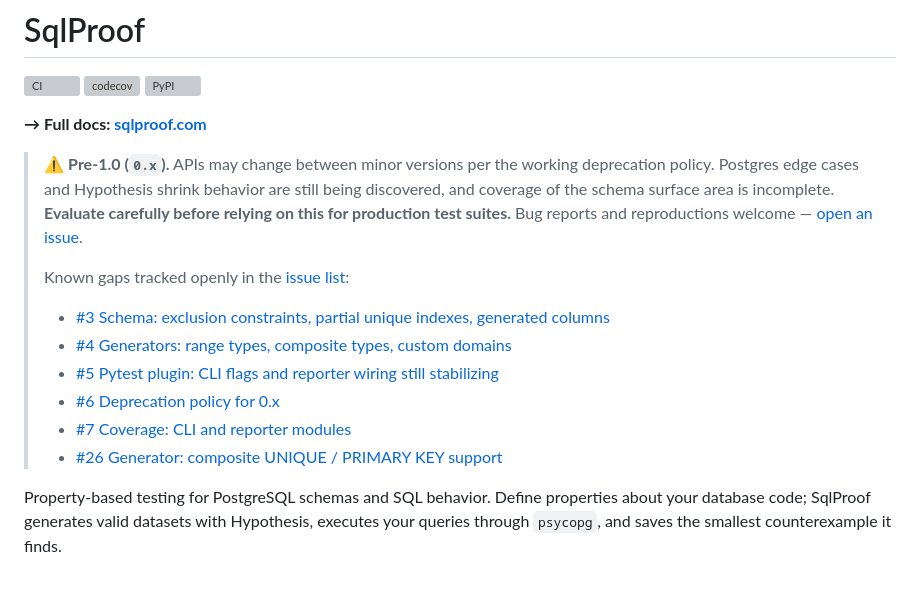
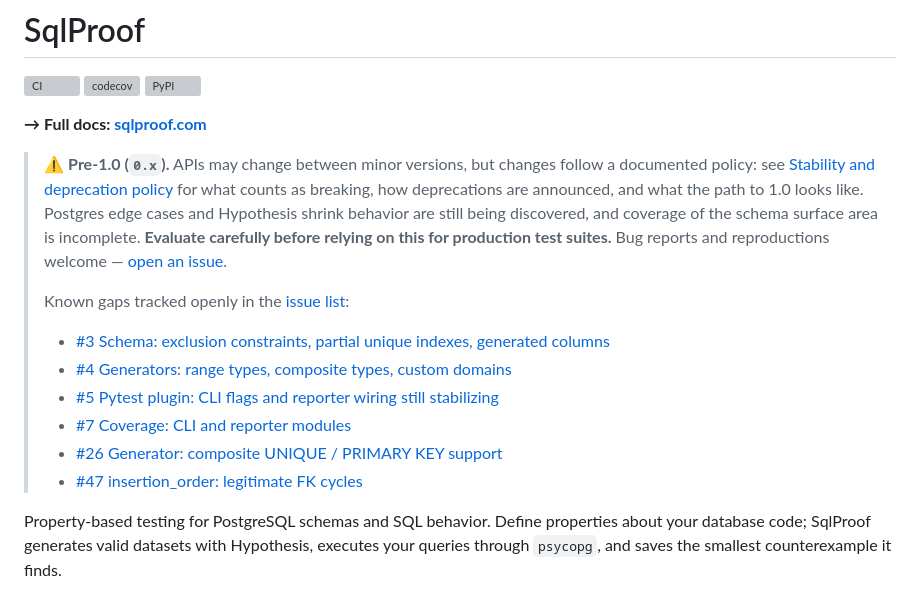
Before and after one commit to alialavia/sqlproof, a Markdown page: README.md, the part around the change. Rendered like a GitHub page; grey boxes are pictures that could not be loaded.

Commit message:
docs: establish stability and deprecation policy for 0.x (#51)

```diff
--- a/README.md
+++ b/README.md
@@ -6,20 +6,23 @@
 
 **→ Full docs: [sqlproof.com](https://sqlproof.com)**
 
-> ⚠️ **Pre-1.0 (`0.x`).** APIs may change between minor versions per the
-> working deprecation policy. Postgres edge cases and Hypothesis shrink
-> behavior are still being discovered, and coverage of the schema surface
-> area is incomplete. **Evaluate carefully before relying on this for
-> production test suites.** Bug reports and reproductions welcome —
-> [open an issue](https://github.com/alialavia/sqlproof/issues).
+> ⚠️ **Pre-1.0 (`0.x`).** APIs may change between minor versions, but
+> changes follow a documented policy: see
+> [Stability and deprecation policy](./CONTRIBUTING.md#stability-and-deprecation-policy)
+> for what counts as breaking, how deprecations are announced, and
+> what the path to 1.0 looks like. Postgres edge cases and Hypothesis
+> shrink behavior are still being discovered, and coverage of the
+> schema surface area is incomplete. **Evaluate carefully before
+> relying on this for production test suites.** Bug reports and
+> reproductions welcome — [open an issue](https://github.com/alialavia/sqlproof/issues).
 >
 > Known gaps tracked openly in the [issue list](https://github.com/alialavia/sqlproof/issues):
 > - [#3 Schema: exclusion constraints, partial unique indexes, generated columns](https://github.com/alialavia/sqlproof/issues/3)
 > - [#4 Generators: range types, composite types, custom domains](https://github.com/alialavia/sqlproof/issues/4)
 > - [#5 Pytest plugin: CLI flags and reporter wiring still stabilizing](https://github.com/alialavia/sqlproof/issues/5)
-> - [#6 Deprecation policy for 0.x](https://github.com/alialavia/sqlproof/issues/6)
 > - [#7 Coverage: CLI and reporter modules](https://github.com/alialavia/sqlproof/issues/7)
 > - [#26 Generator: composite UNIQUE / PRIMARY KEY support](https://github.com/alialavia/sqlproof/issues/26)
+> - [#47 insertion_order: legitimate FK cycles](https://github.com/alialavia/sqlproof/issues/47)
 
 Property-based testing for PostgreSQL schemas and SQL behavior. Define properties about
 your database code; SqlProof generates valid datasets with Hypothesis, executes your
```
Also changed, not shown: CONTRIBUTING.md (+72 -5 lines).
